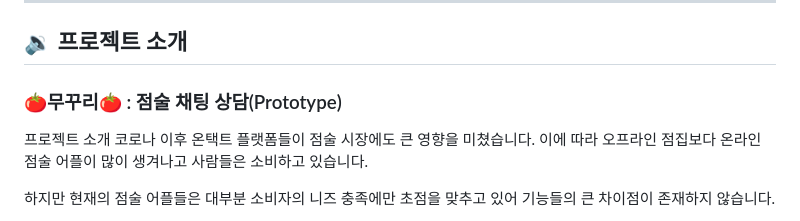
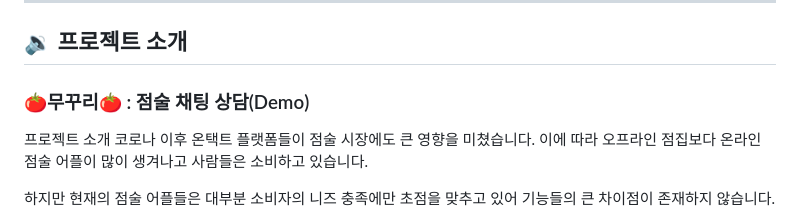
Before and after one commit to kookmin-sw/capstone-2024-2024-49, a Markdown page: README.md, the part around the change. GitHub-like rendering.

```diff
--- a/README.md
+++ b/README.md
@@ -15,7 +15,7 @@
 ---
 ## 🔉 프로젝트 소개
 
-###  🍅무꾸리🍅 : 점술 채팅 상담(Prototype)
+###  🍅무꾸리🍅 : 점술 채팅 상담(Demo)
 프로젝트 소개
 코로나 이후 온택트 플랫폼들이
 점술 시장에도 큰 영향을 미쳤습니다.
```
